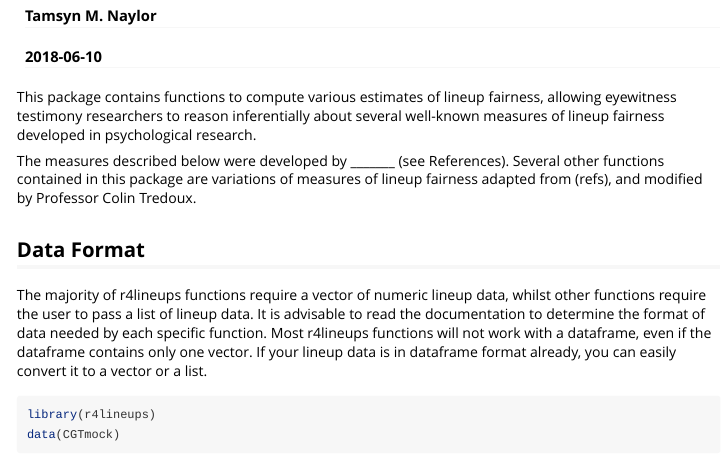
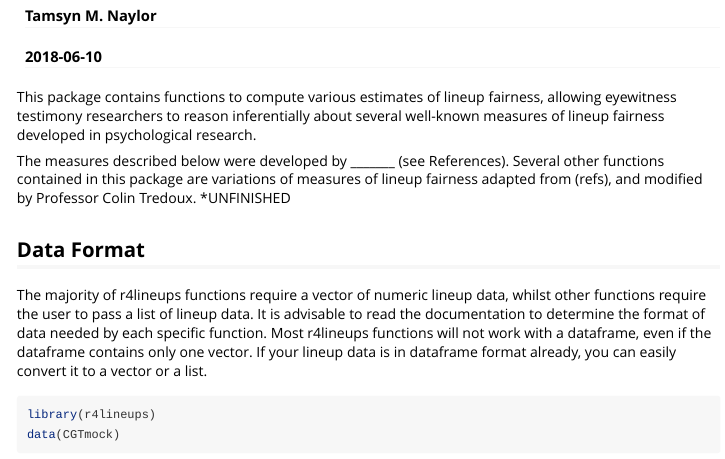
Before and after one commit to tmnaylor/r4lineups, an R Markdown document (vignettes/Vignette.Rmd): the page in a window 1100 px wide, from 160 px down. Rendered offline with R 4.5, knitr and Pandoc, with nearby package versions; code that draws random numbers runs with fixed seeds of ours.

Commit message:
Some final changes

```diff
--- a/vignettes/Vignette.Rmd
+++ b/vignettes/Vignette.Rmd
@@ -21,7 +21,7 @@ knitr::opts_chunk$set(
 
 This package contains functions to compute various estimates of lineup fairness, allowing eyewitness testimony researchers to reason inferentially about several well-known measures of lineup fairness developed in psychological research.
 
-The measures described below were developed by _______ (see References). Several other functions contained in this package are variations of measures of lineup fairness adapted from (refs), and modified by Professor Colin Tredoux.
+The measures described below were developed by _______ (see References). Several other functions contained in this package are variations of measures of lineup fairness adapted from (refs), and modified by Professor Colin Tredoux. *UNFINISHED
 
 
 ## Data Format
```
Also changed, not shown: 8 other files.
